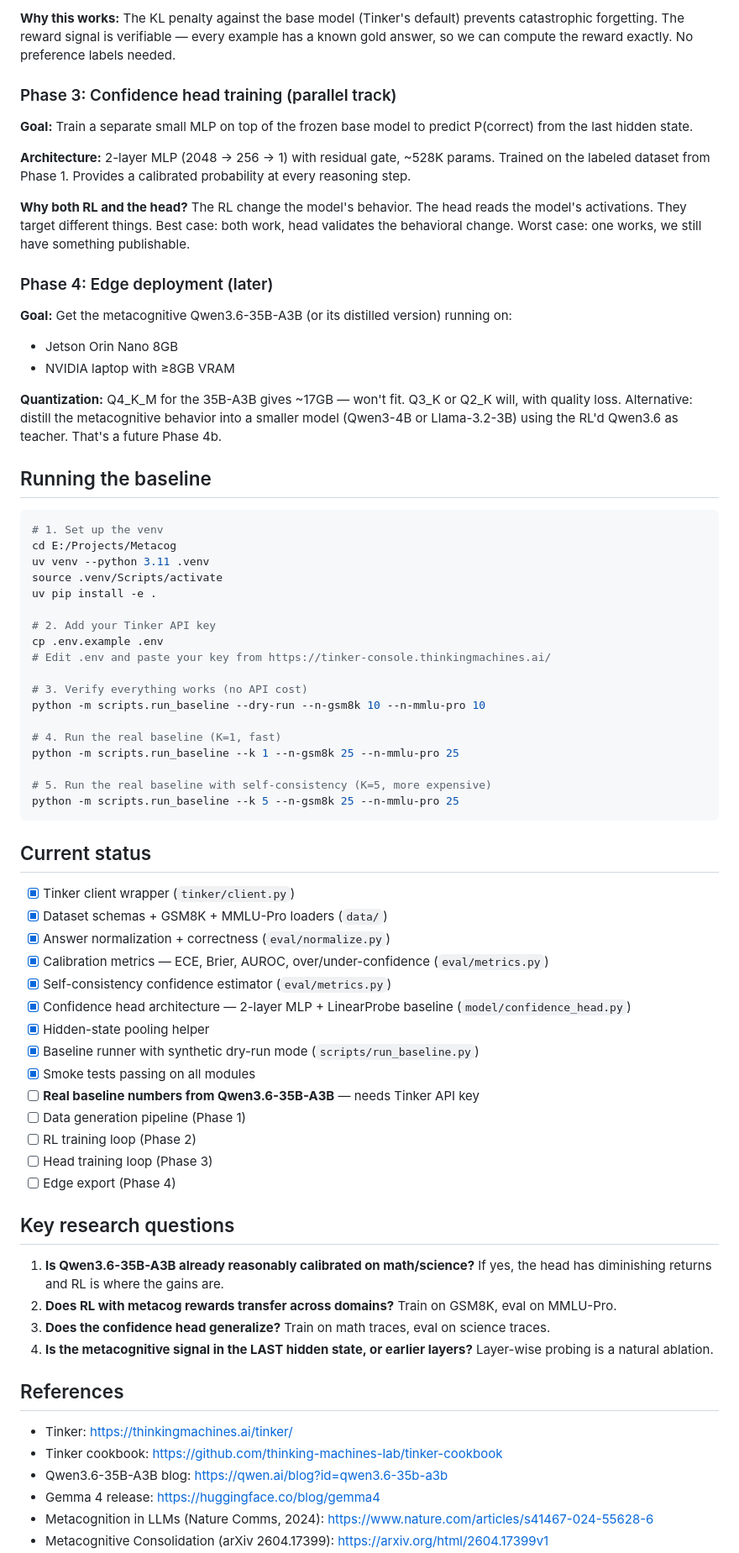
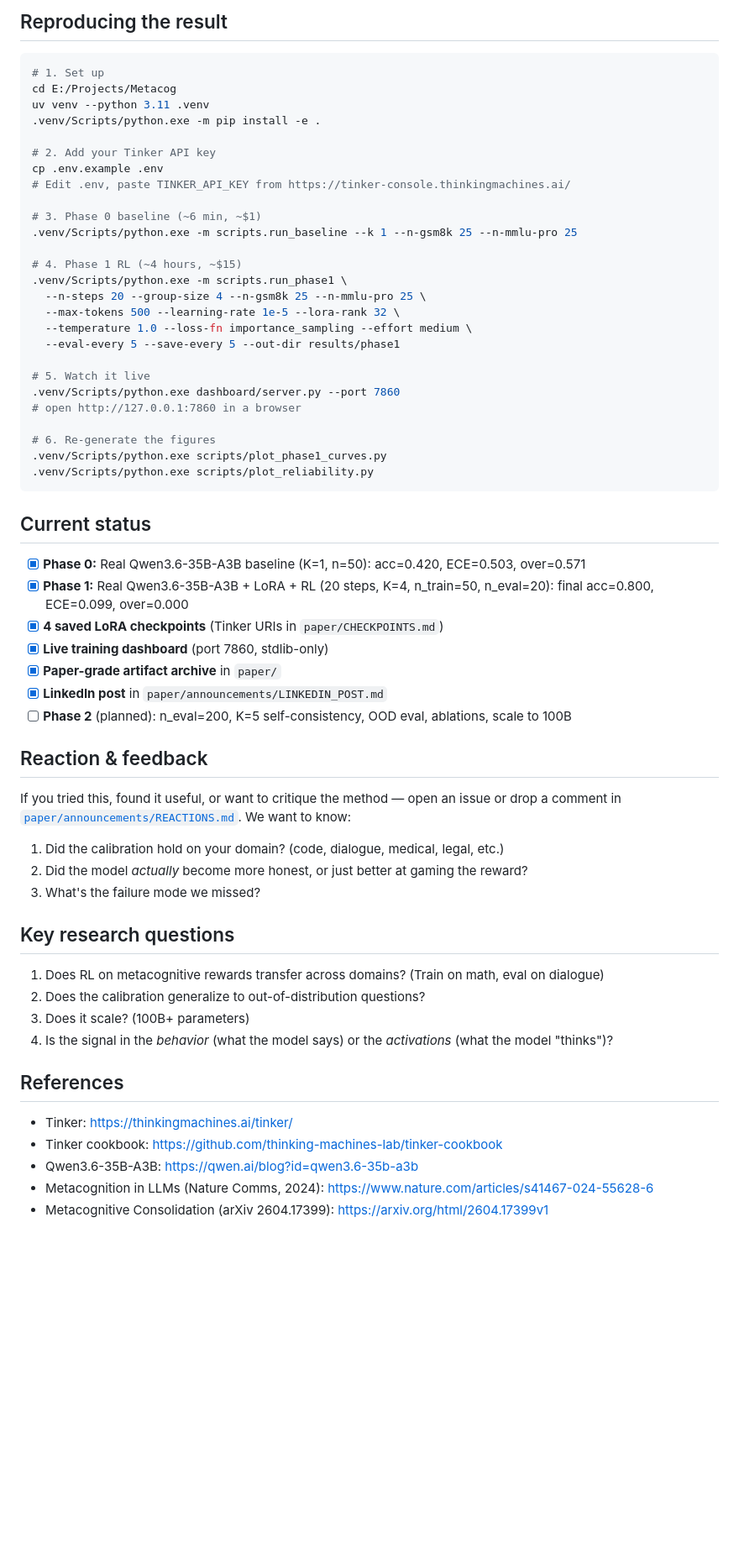
Before and after one commit to mannuking/metacog, a Markdown page: README.md, the part around one of its changes. Shown at 84% size. GitHub-like rendering; blank space fills up the shorter version.

````diff
--- a/README.md
+++ b/README.md
@@ -78,73 +109,65 @@ This pushes the model toward: "if you're going to be wrong, at least be uncertai
-**Why this works:** The KL penalty against the base model (Tinker's default) prevents catastrophic forgetting. The reward signal is verifiable — every example has a known gold answer, so we can compute the reward exactly. No preference labels needed.
-
-### Phase 3: Confidence head training (parallel track)
-
-**Goal:** Train a separate small MLP on top of the frozen base model to predict P(correct) from the last hidden state.
-
-**Architecture:** 2-layer MLP (2048 → 256 → 1) with residual gate, ~528K params. Trained on the labeled dataset from Phase 1. Provides a calibrated probability at every reasoning step.
-
-**Why both RL and the head?** The RL change the model's behavior. The head reads the model's activations. They target different things. Best case: both work, head validates the behavioral change. Worst case: one works, we still have something publishable.
-
-### Phase 4: Edge deployment (later)
-
-**Goal:** Get the metacognitive Qwen3.6-35B-A3B (or its distilled version) running on:
-- Jetson Orin Nano 8GB
-- NVIDIA laptop with ≥8GB VRAM
-
-**Quantization:** Q4_K_M for the 35B-A3B gives ~17GB — won't fit. Q3_K or Q2_K will, with quality loss. Alternative: distill the metacognitive behavior into a smaller model (Qwen3-4B or Llama-3.2-3B) using the RL'd Qwen3.6 as teacher. That's a future Phase 4b.
-
-## Running the baseline
+## Reproducing the result
 
 ```bash
-# 1. Set up the venv
+# 1. Set up
 cd E:/Projects/Metacog
 uv venv --python 3.11 .venv
-source .venv/Scripts/activate
-uv pip install -e .
+.venv/Scripts/python.exe -m pip install -e .
 
 # 2. Add your Tinker API key
 cp .env.example .env
-# Edit .env and paste your key from https://tinker-console.thinkingmachines.ai/
+# Edit .env, paste TINKER_API_KEY from https://tinker-console.thinkingmachines.ai/
 
-# 3. Verify everything works (no API cost)
-python -m scripts.run_baseline --dry-run --n-gsm8k 10 --n-mmlu-pro 10
+# 3. Phase 0 baseline (~6 min, ~$1)
+.venv/Scripts/python.exe -m scripts.run_baseline --k 1 --n-gsm8k 25 --n-mmlu-pro 25
 
-# 4. Run the real baseline (K=1, fast)
-python -m scripts.run_baseline --k 1 --n-gsm8k 25 --n-mmlu-pro 25
+# 4. Phase 1 RL (~4 hours, ~$15)
+.venv/Scripts/python.exe -m scripts.run_phase1 \
+  --n-steps 20 --group-size 4 --n-gsm8k 25 --n-mmlu-pro 25 \
+  --max-tokens 500 --learning-rate 1e-5 --lora-rank 32 \
+  --temperature 1.0 --loss-fn importance_sampling --effort medium \
+  --eval-every 5 --save-every 5 --out-dir results/phase1
 
-# 5. Run the real baseline with self-consistency (K=5, more expensive)
-python -m scripts.run_baseline --k 5 --n-gsm8k 25 --n-mmlu-pro 25
+# 5. Watch it live
+.venv/Scripts/python.exe dashboard/server.py --port 7860
+# open http://127.0.0.1:7860 in a browser
+
+# 6. Re-generate the figures
+.venv/Scripts/python.exe scripts/plot_phase1_curves.py
+.venv/Scripts/python.exe scripts/plot_reliability.py
 ```
 
 ## Current status
 
-- [x] Tinker client wrapper (`tinker/client.py`)
-- [x] Dataset schemas + GSM8K + MMLU-Pro loaders (`data/`)
-- [x] Answer normalization + correctness (`eval/normalize.py`)
-- [x] Calibration metrics — ECE, Brier, AUROC, over/under-confidence (`eval/metrics.py`)
-- [x] Self-consistency confidence estimator (`eval/metrics.py`)
-- [x] Confidence head architecture — 2-layer MLP + LinearProbe baseline (`model/confidence_head.py`)
-- [x] Hidden-state pooling helper
-- [x] Baseline runner with synthetic dry-run mode (`scripts/run_baseline.py`)
-- [x] Smoke tests passing on all modules
-- [ ] **Real baseline numbers from Qwen3.6-35B-A3B** — needs Tinker API key
-- [ ] Data generation pipeline (Phase 1)
-- [ ] RL training loop (Phase 2)
-- [ ] Head training loop (Phase 3)
-- [ ] Edge export (Phase 4)
+- [x] **Phase 0:** Real Qwen3.6-35B-A3B baseline (K=1, n=50): acc=0.420, ECE=0.503, over=0.571
+- [x] **Phase 1:** Real Qwen3.6-35B-A3B + LoRA + RL (20 steps, K=4, n_train=50, n_eval=20):
+  final acc=0.800, ECE=0.099, over=0.000
+- [x] **4 saved LoRA checkpoints** (Tinker URIs in `paper/CHECKPOINTS.md`)
+- [x] **Live training dashboard** (port 7860, stdlib-only)
+- [x] **Paper-grade artifact archive** in `paper/`
+- [x] **LinkedIn post** in `paper/announcements/LINKEDIN_POST.md`
+- [ ] **Phase 2** (planned): n_eval=200, K=5 self-consistency, OOD eval, ablations, scale to 100B
+
+## Reaction & feedback
+
+If you tried this, found it useful, or want to critique the method — open an issue or drop
+a comment in [`paper/announcements/REACTIONS.md`](paper/announcements/REACTIONS.md).
+We want to know:
+1. Did the calibration hold on your domain? (code, dialogue, medical, legal, etc.)
+2. Did the model *actually* become more honest, or just better at gaming the reward?
+3. What's the failure mode we missed?
 
 ## Key research questions
 
-1. **Is Qwen3.6-35B-A3B already reasonably calibrated on math/science?** If yes, the head has diminishing returns and RL is where the gains are.
-2. **Does RL with metacog rewards transfer across domains?** Train on GSM8K, eval on MMLU-Pro.
-3. **Does the confidence head generalize?** Train on math traces, eval on science traces.
-4. **Is the metacognitive signal in the LAST hidden state, or earlier layers?** Layer-wise probing is a natural ablation.
+1. Does RL on metacognitive rewards transfer across domains? (Train on math, eval on dialogue)
+2. Does the calibration generalize to out-of-distribution questions?
+3. Does it scale? (100B+ parameters)
+4. Is the signal in the *behavior* (what the model says) or the *activations* (what the model "thinks")?
 
 ## References
 
 - Tinker: https://thinkingmachines.ai/tinker/
 - Tinker cookbook: https://github.com/thinking-machines-lab/tinker-cookbook
-- Qwen3.6-35B-A3B blog: https://qwen.ai/blog?id=qwen3.6-35b-a3b
-- Gemma 4 release: https://huggingface.co/blog/gemma4
+- Qwen3.6-35B-A3B: https://qwen.ai/blog?id=qwen3.6-35b-a3b
 - Metacognition in LLMs (Nature Comms, 2024): https://www.nature.com/articles/s41467-024-55628-6
 - Metacognitive Consolidation (arXiv 2604.17399): https://arxiv.org/html/2604.17399v1
````
Also changed, not shown: other parts of README.md (+102 -67 lines), paper/announcements/REACTIONS.md (added, +30 -0 lines).
